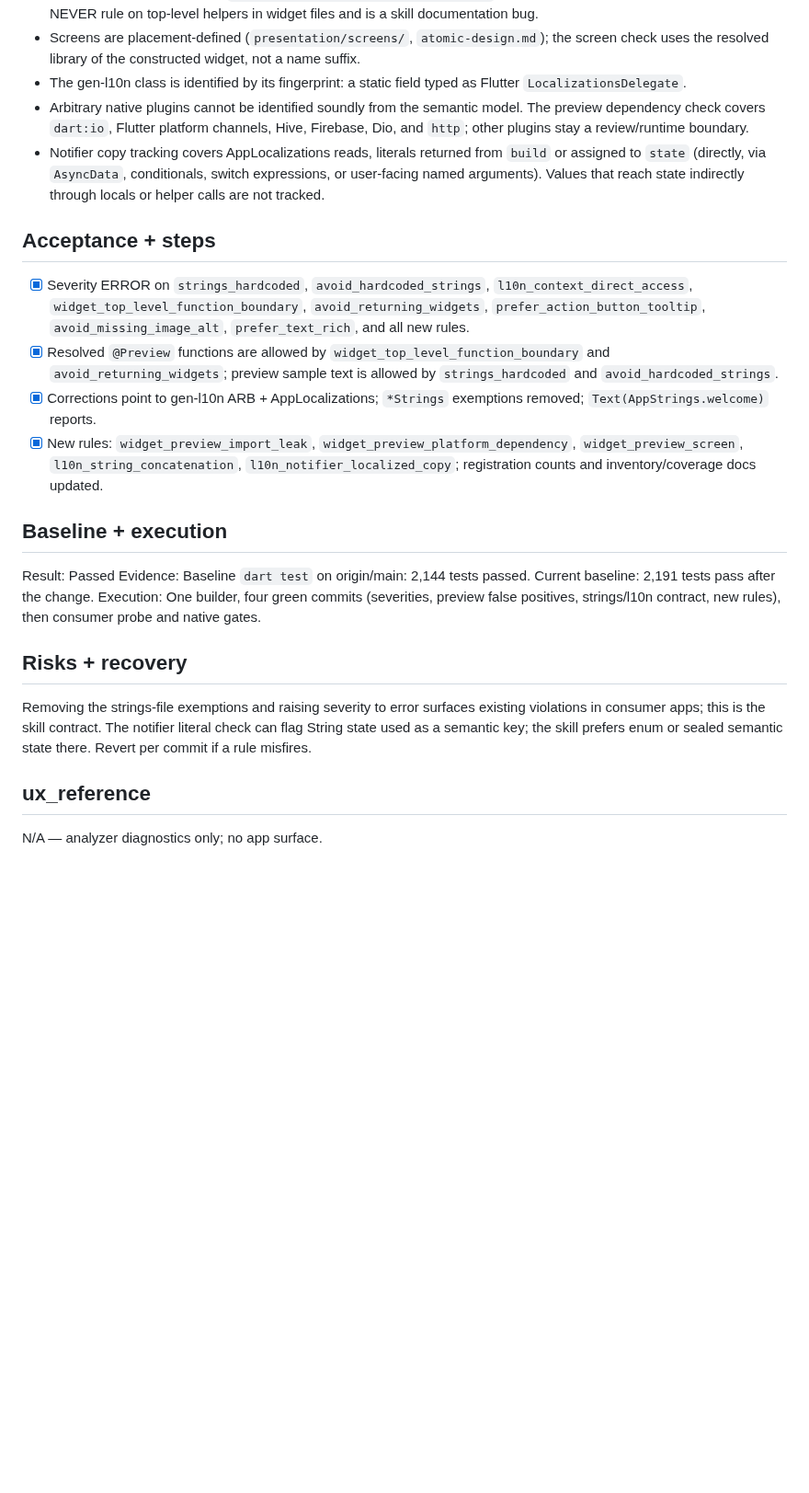
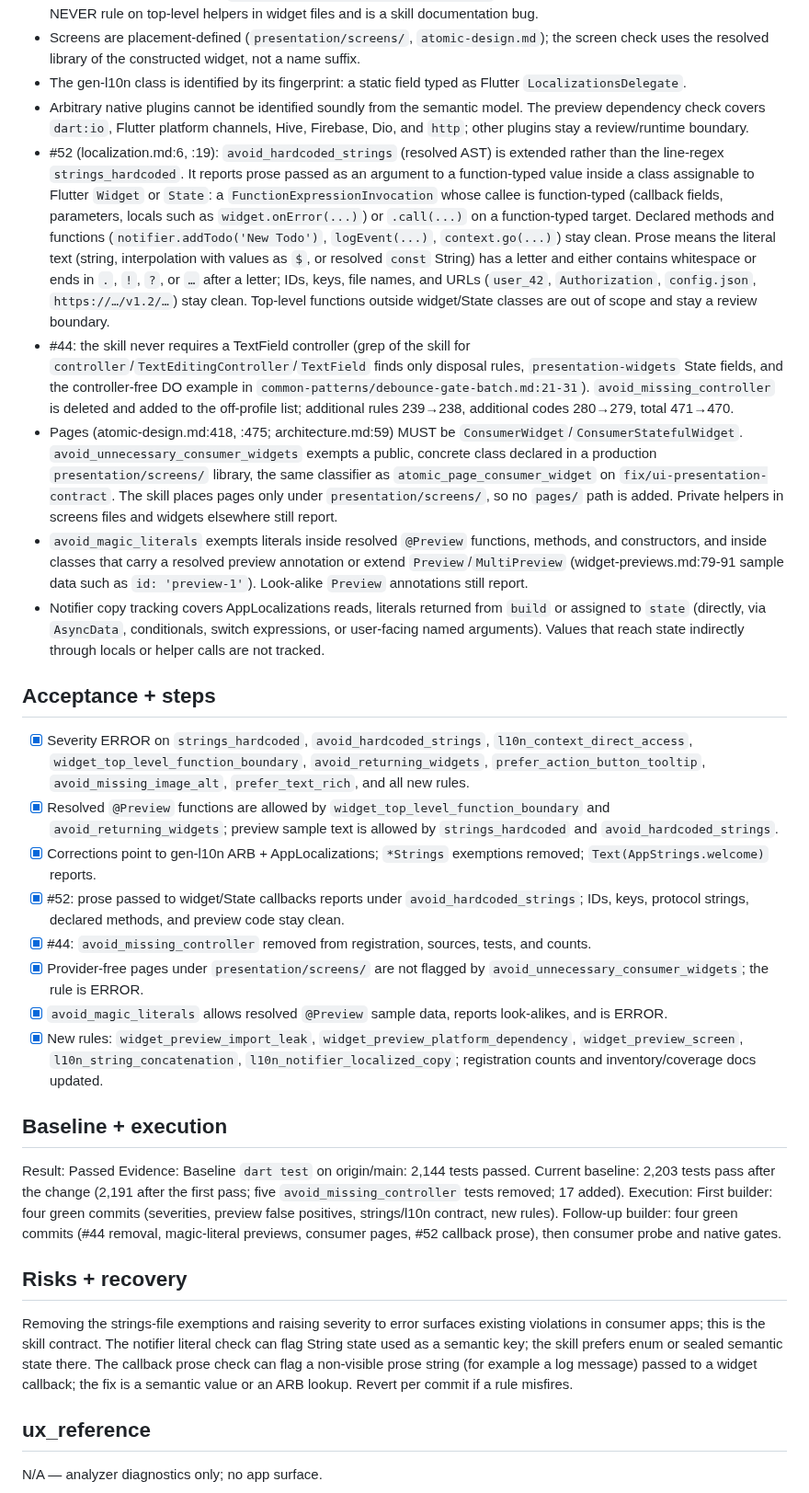
Before and after one commit to sgaabdu4/flutter_skill_lints, a Markdown page: features/ui-preview-l10n-contract/PLAN.md, the part around one of its changes. Shown at 92% size. GitHub-like rendering; blank space fills up the shorter version.

Commit message:
Extend ui-preview-l10n-contract plan for callback prose, controller, page, and preview literal rows

```diff
--- a/features/ui-preview-l10n-contract/PLAN.md
+++ b/features/ui-preview-l10n-contract/PLAN.md
@@ -21,6 +21,10 @@ Authority: Coordinator-assigned builder (uiB) under the flutter_skill_lints fix
 - Screens are placement-defined (`presentation/screens/`, `atomic-design.md`); the screen check uses the resolved library of the constructed widget, not a name suffix.
 - The gen-l10n class is identified by its fingerprint: a static field typed as Flutter `LocalizationsDelegate`.
 - Arbitrary native plugins cannot be identified soundly from the semantic model. The preview dependency check covers `dart:io`, Flutter platform channels, Hive, Firebase, Dio, and `http`; other plugins stay a review/runtime boundary.
+- #52 (localization.md:6, :19): `avoid_hardcoded_strings` (resolved AST) is extended rather than the line-regex `strings_hardcoded`. It reports prose passed as an argument to a function-typed value inside a class assignable to Flutter `Widget` or `State`: a `FunctionExpressionInvocation` whose callee is function-typed (callback fields, parameters, locals such as `widget.onError(...)`) or `.call(...)` on a function-typed target. Declared methods and functions (`notifier.addTodo('New Todo')`, `logEvent(...)`, `context.go(...)`) stay clean. Prose means the literal text (string, interpolation with values as `$`, or resolved `const` String) has a letter and either contains whitespace or ends in `.`, `!`, `?`, or `…` after a letter; IDs, keys, file names, and URLs (`user_42`, `Authorization`, `config.json`, `https://…/v1.2/…`) stay clean. Top-level functions outside widget/State classes are out of scope and stay a review boundary.
+- #44: the skill never requires a TextField controller (grep of the skill for `controller`/`TextEditingController`/`TextField` finds only disposal rules, `presentation-widgets` State fields, and the controller-free DO example in `common-patterns/debounce-gate-batch.md:21-31`). `avoid_missing_controller` is deleted and added to the off-profile list; additional rules 239→238, additional codes 280→279, total 471→470.
+- Pages (atomic-design.md:418, :475; architecture.md:59) MUST be `ConsumerWidget`/`ConsumerStatefulWidget`. `avoid_unnecessary_consumer_widgets` exempts a public, concrete class declared in a production `presentation/screens/` library, the same classifier as `atomic_page_consumer_widget` on `fix/ui-presentation-contract`. The skill places pages only under `presentation/screens/`, so no `pages/` path is added. Private helpers in screens files and widgets elsewhere still report.
+- `avoid_magic_literals` exempts literals inside resolved `@Preview` functions, methods, and constructors, and inside classes that carry a resolved preview annotation or extend `Preview`/`MultiPreview` (widget-previews.md:79-91 sample data such as `id: 'preview-1'`). Look-alike `Preview` annotations still report.
 - Notifier copy tracking covers AppLocalizations reads, literals returned from `build` or assigned to `state` (directly, via `AsyncData`, conditionals, switch expressions, or user-facing named arguments). Values that reach state indirectly through locals or helper calls are not tracked.
 
 ## Acceptance + steps
@@ -28,18 +32,22 @@ Authority: Coordinator-assigned builder (uiB) under the flutter_skill_lints fix
 - [x] Severity ERROR on `strings_hardcoded`, `avoid_hardcoded_strings`, `l10n_context_direct_access`, `widget_top_level_function_boundary`, `avoid_returning_widgets`, `prefer_action_button_tooltip`, `avoid_missing_image_alt`, `prefer_text_rich`, and all new rules.
 - [x] Resolved `@Preview` functions are allowed by `widget_top_level_function_boundary` and `avoid_returning_widgets`; preview sample text is allowed by `strings_hardcoded` and `avoid_hardcoded_strings`.
 - [x] Corrections point to gen-l10n ARB + AppLocalizations; `*Strings` exemptions removed; `Text(AppStrings.welcome)` reports.
+- [x] #52: prose passed to widget/State callbacks reports under `avoid_hardcoded_strings`; IDs, keys, protocol strings, declared methods, and preview code stay clean.
+- [x] #44: `avoid_missing_controller` removed from registration, sources, tests, and counts.
+- [x] Provider-free pages under `presentation/screens/` are not flagged by `avoid_unnecessary_consumer_widgets`; the rule is ERROR.
+- [x] `avoid_magic_literals` allows resolved `@Preview` sample data, reports look-alikes, and is ERROR.
 - [x] New rules: `widget_preview_import_leak`, `widget_preview_platform_dependency`, `widget_preview_screen`, `l10n_string_concatenation`, `l10n_notifier_localized_copy`; registration counts and inventory/coverage docs updated.
 
 ## Baseline + execution
 
 Result: Passed
 Evidence: Baseline `dart test` on origin/main: 2,144 tests passed.
-Current baseline: 2,191 tests pass after the change.
-Execution: One builder, four green commits (severities, preview false positives, strings/l10n contract, new rules), then consumer probe and native gates.
+Current baseline: 2,203 tests pass after the change (2,191 after the first pass; five `avoid_missing_controller` tests removed; 17 added).
+Execution: First builder: four green commits (severities, preview false positives, strings/l10n contract, new rules). Follow-up builder: four green commits (#44 removal, magic-literal previews, consumer pages, #52 callback prose), then consumer probe and native gates.
 
 ## Risks + recovery
 
-Removing the strings-file exemptions and raising severity to error surfaces existing violations in consumer apps; this is the skill contract. The notifier literal check can flag String state used as a semantic key; the skill prefers enum or sealed semantic state there. Revert per commit if a rule misfires.
+Removing the strings-file exemptions and raising severity to error surfaces existing violations in consumer apps; this is the skill contract. The notifier literal check can flag String state used as a semantic key; the skill prefers enum or sealed semantic state there. The callback prose check can flag a non-visible prose string (for example a log message) passed to a widget callback; the fix is a semantic value or an ARB lookup. Revert per commit if a rule misfires.
 
 ## ux_reference
 
```
Also changed, not shown: other parts of features/ui-preview-l10n-contract/PLAN.md (+3 -3 lines).
